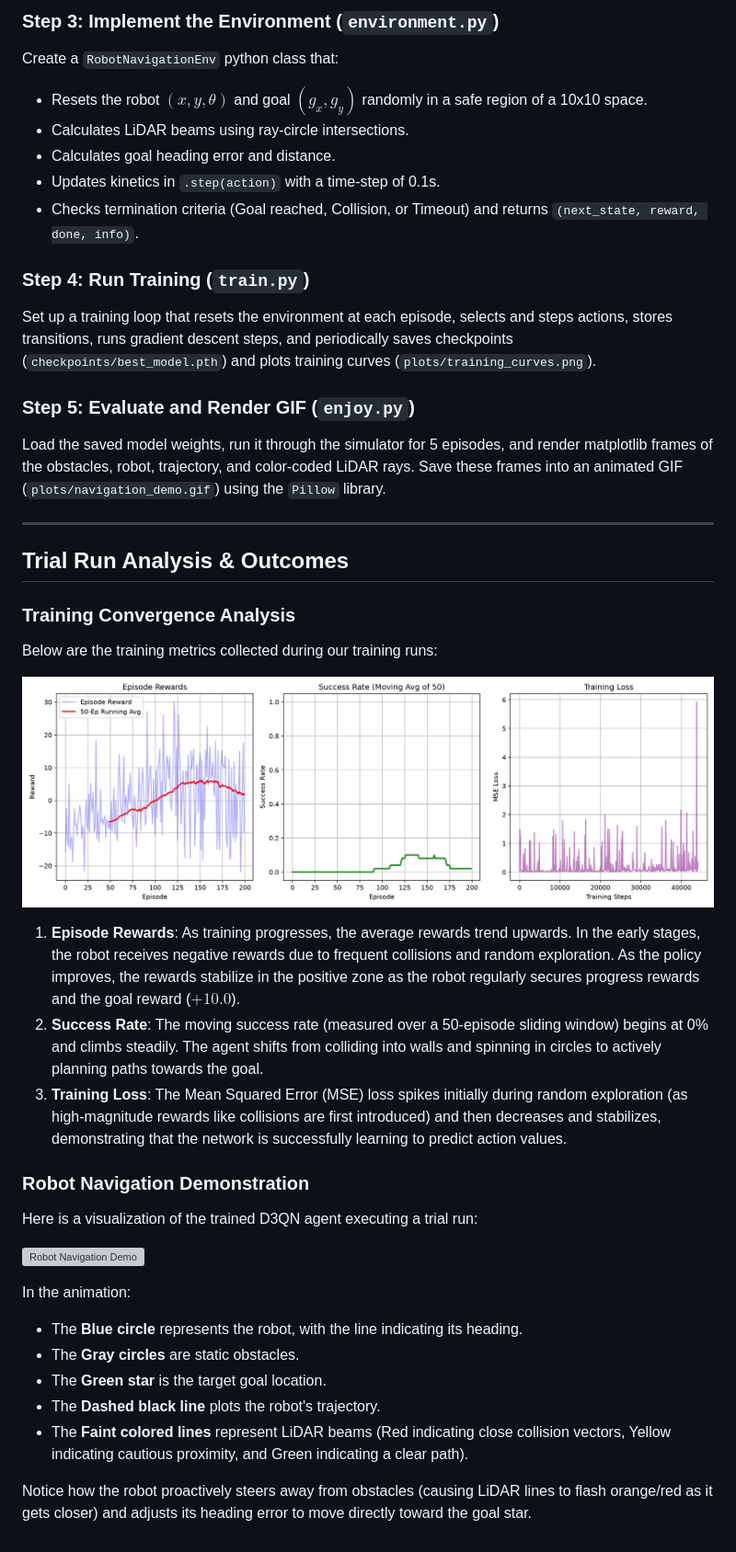
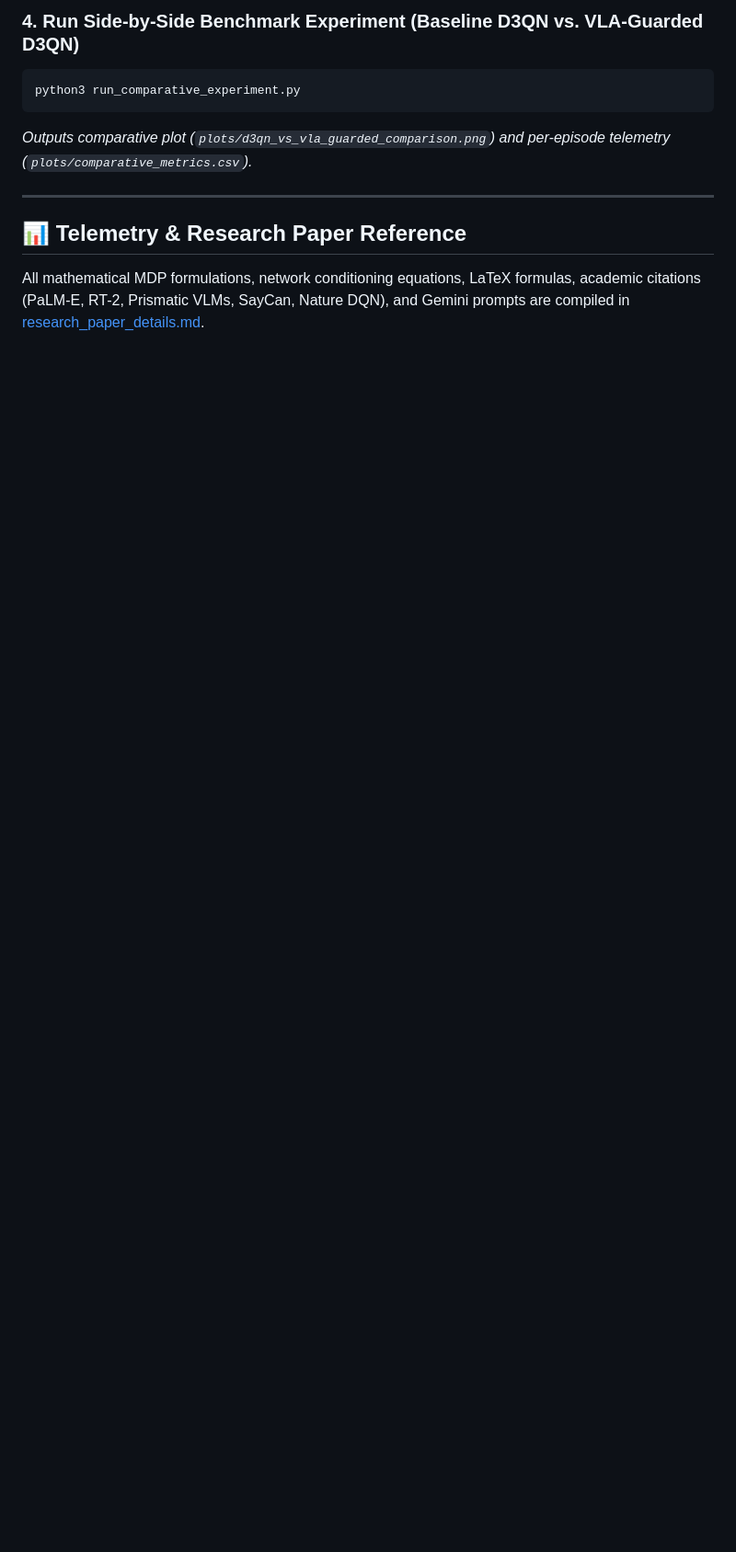
Before and after one commit to CHINMAY2005/D3QN_Based_Navigation_Implementation, a Markdown page: README.md, the part around one of its changes. Shown at 92% size. GitHub-like rendering; pictures changed too: plots/training_curves.png; blank space fills up the shorter version; grey boxes are pictures that could not be loaded.

````diff
--- a/README.md
+++ b/README.md
@@ -104,41 +96,11 @@ Create `D3QNAgent` that:
 
-### Step 3: Implement the Environment (`environment.py`)
-Create a `RobotNavigationEnv` python class that:
-- Resets the robot $(x, y, \theta)$ and goal $(g_x, g_y)$ randomly in a safe region of a 10x10 space.
-- Calculates LiDAR beams using ray-circle intersections.
-- Calculates goal heading error and distance.
-- Updates kinetics in `.step(action)` with a time-step of 0.1s.
-- Checks termination criteria (Goal reached, Collision, or Timeout) and returns `(next_state, reward, done, info)`.
-
-### Step 4: Run Training (`train.py`)
-Set up a training loop that resets the environment at each episode, selects and steps actions, stores transitions, runs gradient descent steps, and periodically saves checkpoints (`checkpoints/best_model.pth`) and plots training curves (`plots/training_curves.png`).
-
-### Step 5: Evaluate and Render GIF (`enjoy.py`)
-Load the saved model weights, run it through the simulator for 5 episodes, and render matplotlib frames of the obstacles, robot, trajectory, and color-coded LiDAR rays. Save these frames into an animated GIF (`plots/navigation_demo.gif`) using the `Pillow` library.
+### 4. Run Side-by-Side Benchmark Experiment (Baseline D3QN vs. VLA-Guarded D3QN)
+```bash
+python3 run_comparative_experiment.py
+```
+*Outputs comparative plot (`plots/d3qn_vs_vla_guarded_comparison.png`) and per-episode telemetry (`plots/comparative_metrics.csv`).*
 
 ---
 
-## Trial Run Analysis & Outcomes
-
-### Training Convergence Analysis
-Below are the training metrics collected during our training runs:
-
-![Training Curves](plots/training_curves.png)
-
-1. **Episode Rewards**: As training progresses, the average rewards trend upwards. In the early stages, the robot receives negative rewards due to frequent collisions and random exploration. As the policy improves, the rewards stabilize in the positive zone as the robot regularly secures progress rewards and the goal reward ($+10.0$).
-2. **Success Rate**: The moving success rate (measured over a 50-episode sliding window) begins at 0% and climbs steadily. The agent shifts from colliding into walls and spinning in circles to actively planning paths towards the goal.
-3. **Training Loss**: The Mean Squared Error (MSE) loss spikes initially during random exploration (as high-magnitude rewards like collisions are first introduced) and then decreases and stabilizes, demonstrating that the network is successfully learning to predict action values.
-
-### Robot Navigation Demonstration
-Here is a visualization of the trained D3QN agent executing a trial run:
-
-![Robot Navigation Demo](plots/navigation_demo.gif)
-
-In the animation:
-- The **Blue circle** represents the robot, with the line indicating its heading.
-- The **Gray circles** are static obstacles.
-- The **Green star** is the target goal location.
-- The **Dashed black line** plots the robot's trajectory.
-- The **Faint colored lines** represent LiDAR beams (Red indicating close collision vectors, Yellow indicating cautious proximity, and Green indicating a clear path).
-
-Notice how the robot proactively steers away from obstacles (causing LiDAR lines to flash orange/red as it gets closer) and adjusts its heading error to move directly toward the goal star.
+## 📊 Telemetry & Research Paper Reference
+All mathematical MDP formulations, network conditioning equations, LaTeX formulas, academic citations (PaLM-E, RT-2, Prismatic VLMs, SayCan, Nature DQN), and Gemini prompts are compiled in [research_paper_details.md](file:///home/csi/Documents/VSC/PROJECTS/D3QN_Implementation/D3QN_Based_Navigation_Implementation/research_paper_details.md).
````
Also changed, not shown: other parts of README.md (+69 -77 lines), research_paper_details.md (added, +311 -0 lines), plots/d3qn_vs_vla_guarded_comparison.png (added), 12 other files.
